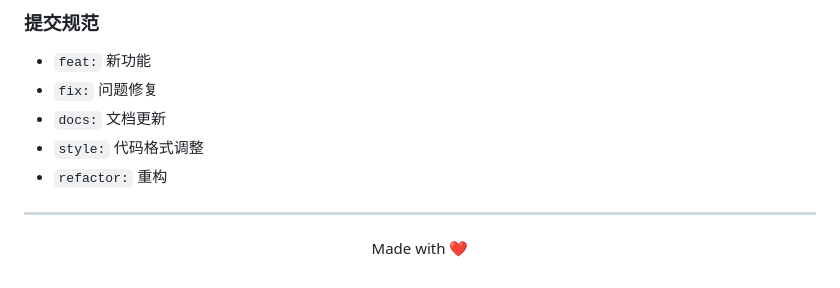
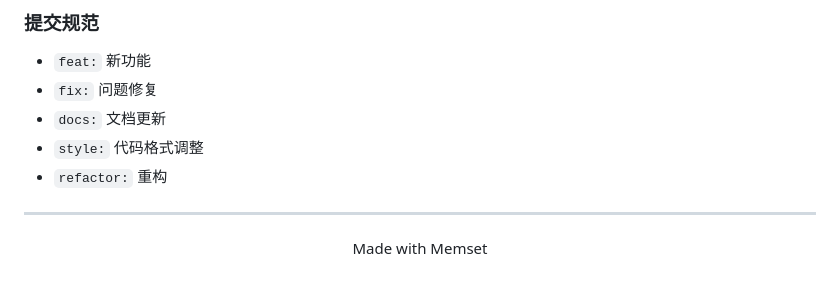
Before and after one commit to Memsetqwq/Organization-Blog, a Markdown page: README.md, the part around one of its changes. Rendered like a GitHub page.

Commit message:
Update README with new footer and remove contact info
Removed contact email and updated footer message.

```diff
--- a/README.md
+++ b/README.md
@@ -129,5 +125,5 @@ python -m http.server 8080
 ---
 
 <p align="center">
-  Made with ❤️
+  Made with Memset
 </p>
```
Also changed, not shown: other parts of README.md (+0 -4 lines).
